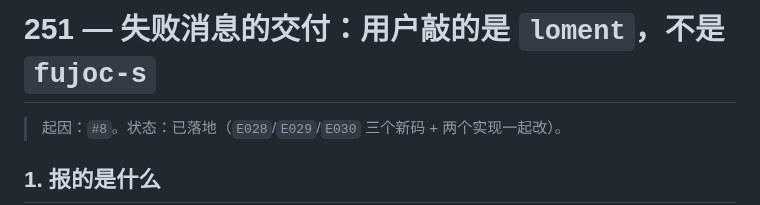
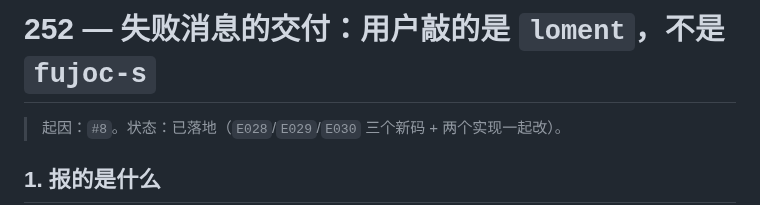
Before and after one commit to FujoJTOP/loment, a Markdown page: docs/252-loment-failure-delivery.md, the part around the change. GitHub-like rendering.

Commit message:
撞号：我的 docs/251 改成 252（251 被主线的 capacities 占走）
`python tools/loment_docs.py --fix`。与 `main` 合并之后 `docs/251-capacities.md`
已经在树里，我这份新加的顺延一号。正文里没有裸 `docs/251` 引用，所以只动了文件名。

```diff
--- a/docs/251-loment-failure-delivery.md
+++ b/docs/252-loment-failure-delivery.md
@@ -1,4 +1,4 @@
-# 251 — 失败消息的交付：用户敲的是 `loment`，不是 `fujoc-s`
+# 252 — 失败消息的交付：用户敲的是 `loment`，不是 `fujoc-s`
 
 > 起因：`#8`。状态：已落地（`E028`/`E029`/`E030` 三个新码 + 两个实现一起改）。
 
```
